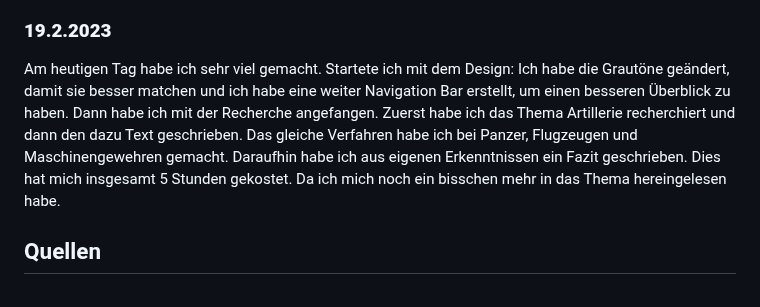
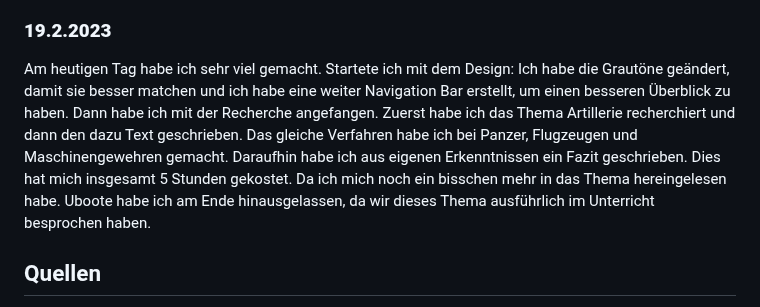
Before and after one commit to rphlhxfld/Info-projekt, a Markdown page: Projekttagebuch.md, the part around the change. Drawn GitHub-style.

Commit message:
gg my guys ich bin fertig

```diff
--- a/Projekttagebuch.md
+++ b/Projekttagebuch.md
@@ -41,7 +41,7 @@ Da ich mehrere Tage krank war, beginne ich heute mit meiner Website. Zuerst habe
 
 ### <b>19.2.2023</b>
 
-Am heutigen Tag habe ich sehr viel gemacht. Startete ich mit dem Design: Ich habe die Grautöne geändert, damit sie besser matchen und ich habe eine weiter Navigation Bar erstellt, um einen besseren Überblick zu haben. Dann habe ich mit der Recherche angefangen. Zuerst habe ich das Thema Artillerie recherchiert und dann den dazu Text geschrieben. Das gleiche Verfahren habe ich bei Panzer, Flugzeugen und Maschinengewehren gemacht. Daraufhin habe ich aus eigenen Erkenntnissen ein Fazit geschrieben. Dies hat mich insgesamt 5 Stunden gekostet. Da ich mich noch ein bisschen mehr in das Thema hereingelesen habe.
+Am heutigen Tag habe ich sehr viel gemacht. Startete ich mit dem Design: Ich habe die Grautöne geändert, damit sie besser matchen und ich habe eine weiter Navigation Bar erstellt, um einen besseren Überblick zu haben. Dann habe ich mit der Recherche angefangen. Zuerst habe ich das Thema Artillerie recherchiert und dann den dazu Text geschrieben. Das gleiche Verfahren habe ich bei Panzer, Flugzeugen und Maschinengewehren gemacht. Daraufhin habe ich aus eigenen Erkenntnissen ein Fazit geschrieben. Dies hat mich insgesamt 5 Stunden gekostet. Da ich mich noch ein bisschen mehr in das Thema hereingelesen habe. Uboote habe ich am Ende hinausgelassen, da wir dieses Thema ausführlich im Unterricht besprochen haben.
 
 
 
```
